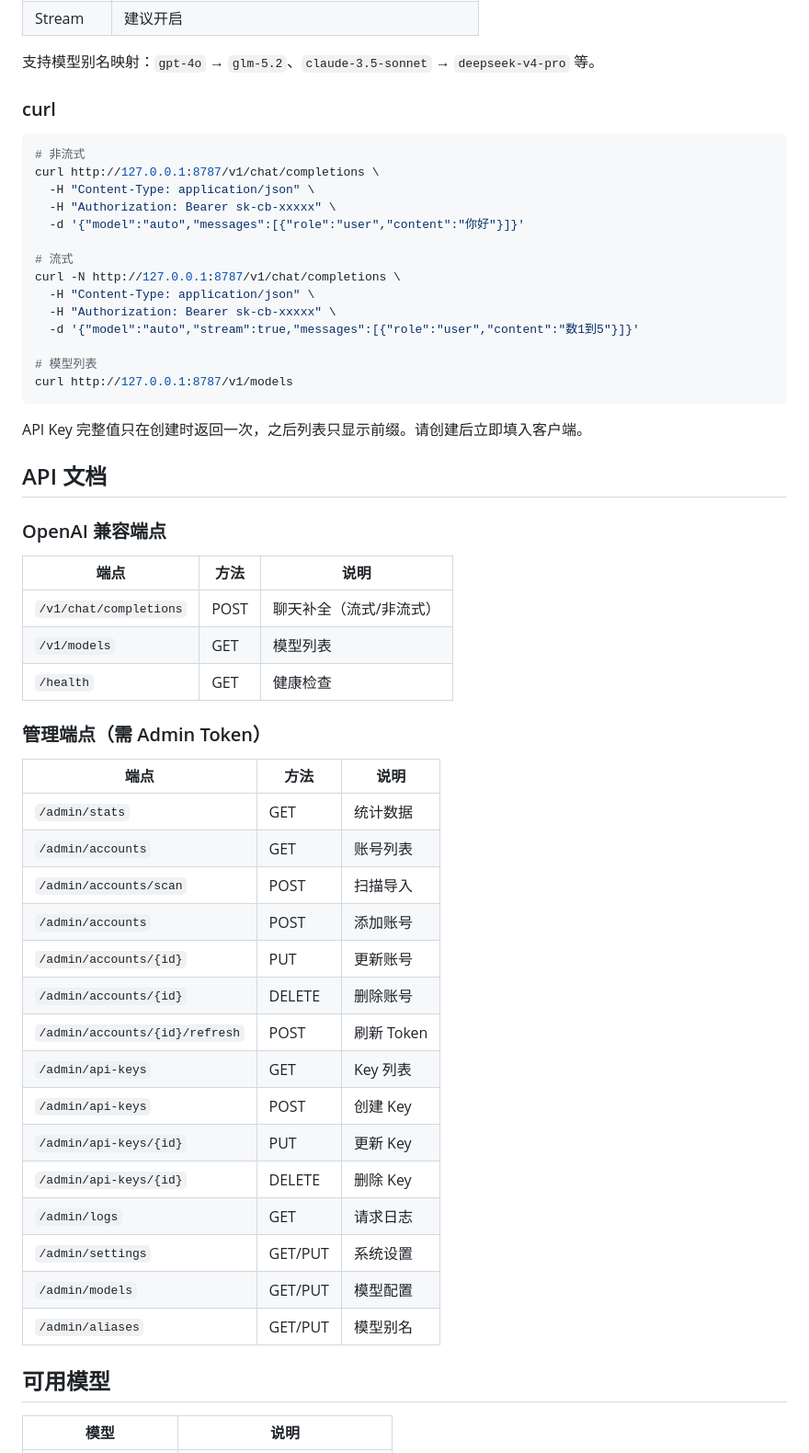
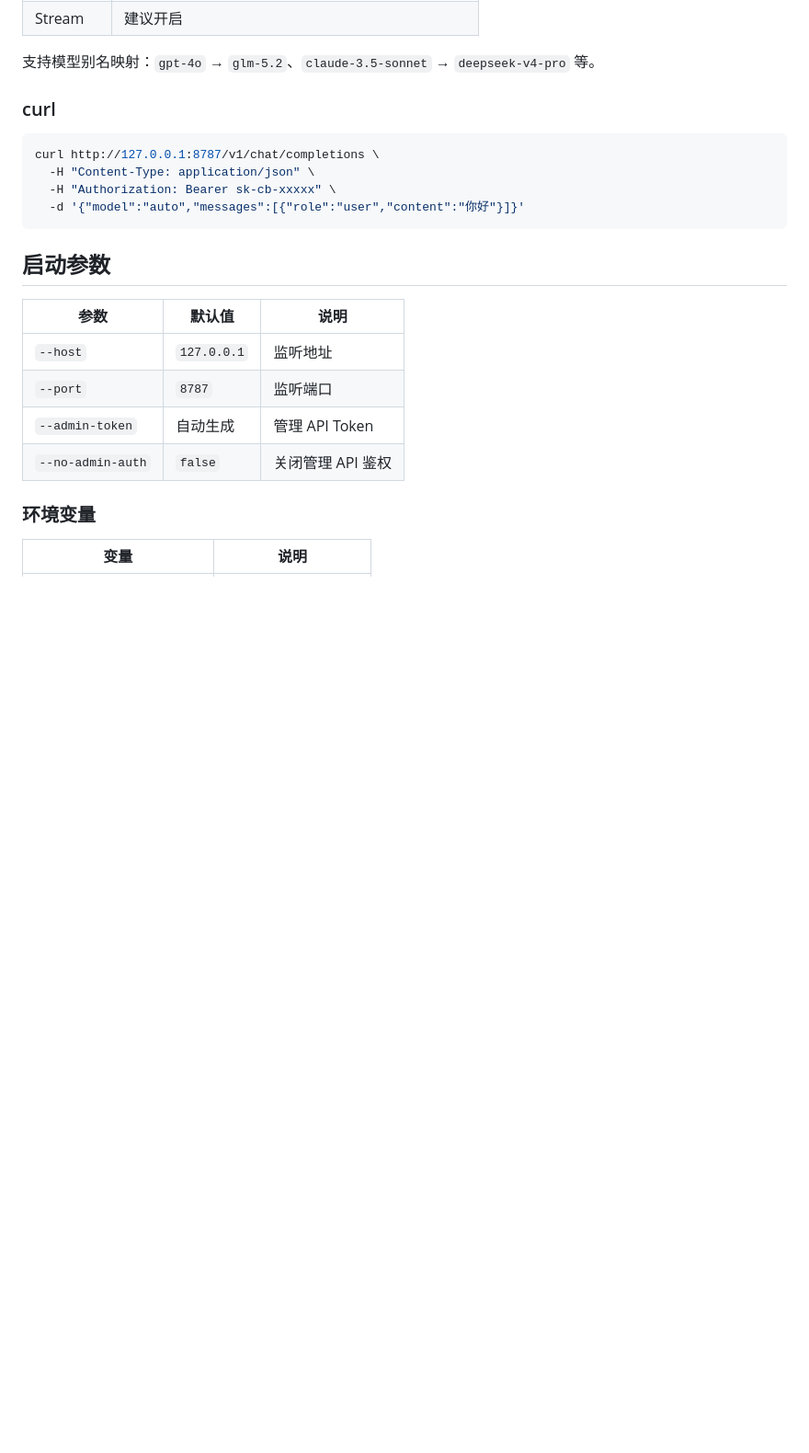
Before and after one commit to wicm84266964/Buddy2api, a Markdown page: README.md, the part around one of its changes. Shown at 92% size. Drawn GitHub-style; blank space fills up the shorter version.

````diff
--- a/README.md
+++ b/README.md
@@ -96,55 +82,22 @@ Docker 默认使用 `CB_GATEWAY_DB_PATH=/app/data/buddy2api.db`，数据库保
 ### curl
 
 ```bash
-# 非流式
 curl http://127.0.0.1:8787/v1/chat/completions \
   -H "Content-Type: application/json" \
   -H "Authorization: Bearer sk-cb-xxxxx" \
   -d '{"model":"auto","messages":[{"role":"user","content":"你好"}]}'
-
-# 流式
-curl -N http://127.0.0.1:8787/v1/chat/completions \
-  -H "Content-Type: application/json" \
-  -H "Authorization: Bearer sk-cb-xxxxx" \
-  -d '{"model":"auto","stream":true,"messages":[{"role":"user","content":"数1到5"}]}'
-
-# 模型列表
-curl http://127.0.0.1:8787/v1/models
 ```
 
-API Key 完整值只在创建时返回一次，之后列表只显示前缀。请创建后立即填入客户端。
+## 启动参数
 
-## API 文档
+| 参数 | 默认值 | 说明 |
+|---|---|---|
+| `--host` | `127.0.0.1` | 监听地址 |
+| `--port` | `8787` | 监听端口 |
+| `--admin-token` | 自动生成 | 管理 API Token |
+| `--no-admin-auth` | `false` | 关闭管理 API 鉴权 |
 
-### OpenAI 兼容端点
+### 环境变量
 
-| 端点 | 方法 | 说明 |
-|---|---|---|
-| `/v1/chat/completions` | POST | 聊天补全（流式/非流式） |
-| `/v1/models` | GET | 模型列表 |
-| `/health` | GET | 健康检查 |
-
-### 管理端点（需 Admin Token）
-
-| 端点 | 方法 | 说明 |
-|---|---|---|
-| `/admin/stats` | GET | 统计数据 |
-| `/admin/accounts` | GET | 账号列表 |
-| `/admin/accounts/scan` | POST | 扫描导入 |
-| `/admin/accounts` | POST | 添加账号 |
-| `/admin/accounts/{id}` | PUT | 更新账号 |
-| `/admin/accounts/{id}` | DELETE | 删除账号 |
-| `/admin/accounts/{id}/refresh` | POST | 刷新 Token |
-| `/admin/api-keys` | GET | Key 列表 |
-| `/admin/api-keys` | POST | 创建 Key |
-| `/admin/api-keys/{id}` | PUT | 更新 Key |
-| `/admin/api-keys/{id}` | DELETE | 删除 Key |
-| `/admin/logs` | GET | 请求日志 |
-| `/admin/settings` | GET/PUT | 系统设置 |
-| `/admin/models` | GET/PUT | 模型配置 |
-| `/admin/aliases` | GET/PUT | 模型别名 |
-
-## 可用模型
-
-| 模型 | 说明 |
+| 变量 | 说明 |
 |---|---|
````
Also changed, not shown: other parts of README.md (+15 -52 lines), README_EN.md (added, +111 -0 lines).
